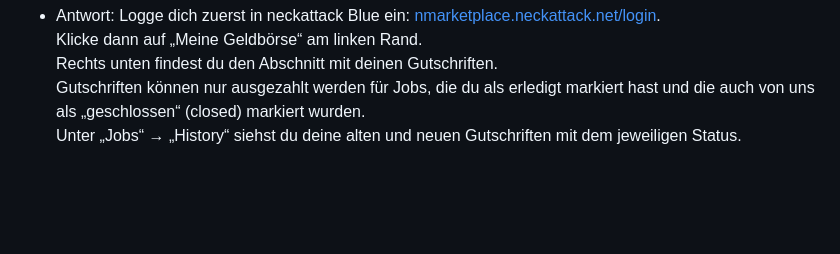
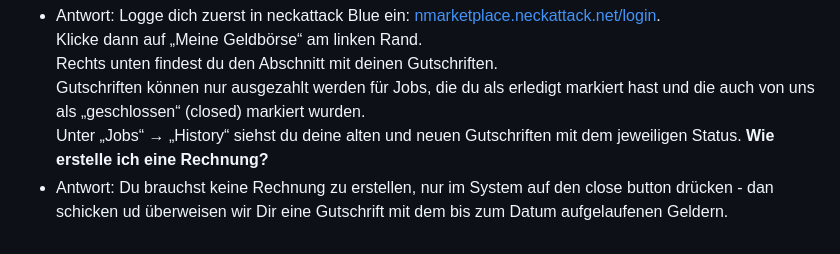
Before and after one commit to neckattack/slotbooking-2-0, a Markdown page: docs/knowledge.md, the part around the change. GitHub-like rendering; blank space fills up the shorter version.

```diff
--- a/docs/knowledge.md
+++ b/docs/knowledge.md
@@ -76,3 +76,5 @@ Hier kannst du interne Regeln, Policies, Rollen und weitere Dokumente für den n
     Rechts unten findest du den Abschnitt mit deinen Gutschriften.
     Gutschriften können nur ausgezahlt werden für Jobs, die du als erledigt markiert hast und die auch von uns als „geschlossen“ (closed) markiert wurden.
     Unter „Jobs“ → „History“ siehst du deine alten und neuen Gutschriften mit dem jeweiligen Status.
+**Wie erstelle ich eine Rechnung?**
+  - Antwort: Du brauchst keine Rechnung zu erstellen, nur im System auf den close button drücken - dan schicken ud überweisen wir Dir eine Gutschrift mit dem bis zum Datum aufgelaufenen Geldern.
```
